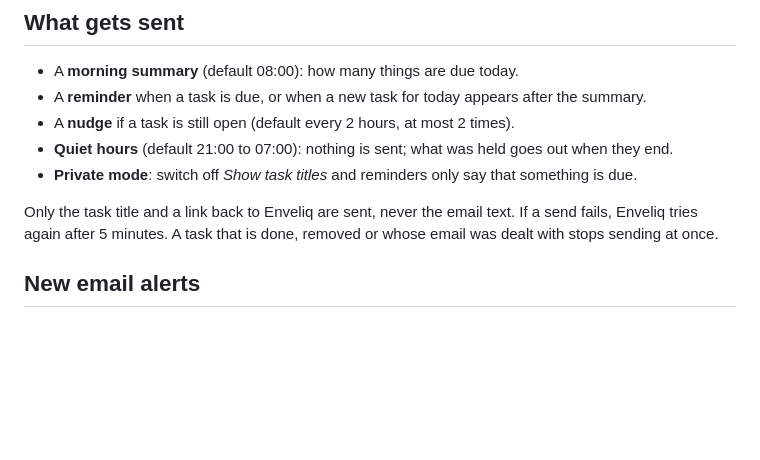
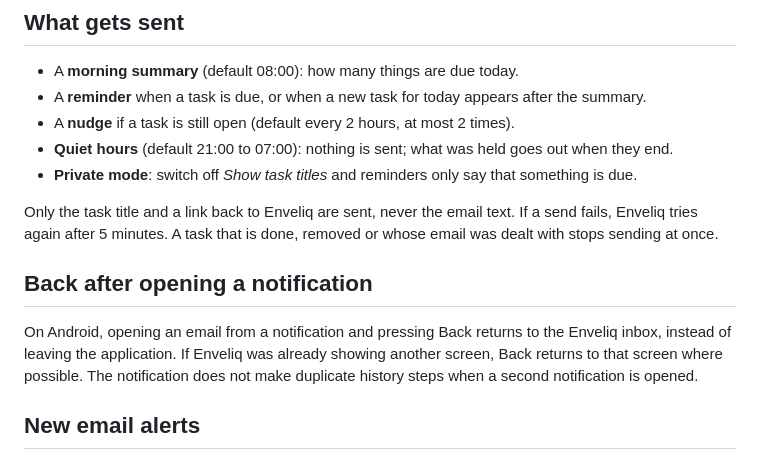
Before and after one commit to jlnau/enveliq, a Markdown page: docs/NOTIFICATIONS.md, the part around the change. Rendered like a GitHub page; blank space fills up the shorter version.

Commit message:
Document notification return and inbox continuity

```diff
--- a/docs/NOTIFICATIONS.md
+++ b/docs/NOTIFICATIONS.md
@@ -15,6 +15,10 @@ Each channel has the same four steps: follow the short guide on its card, fill i
 * **Private mode**: switch off *Show task titles* and reminders only say that something is due.
 
 Only the task title and a link back to Enveliq are sent, never the email text. If a send fails, Enveliq tries again after 5 minutes. A task that is done, removed or whose email was dealt with stops sending at once.
+
+## Back after opening a notification
+
+On Android, opening an email from a notification and pressing Back returns to the Enveliq inbox, instead of leaving the application. If Enveliq was already showing another screen, Back returns to that screen where possible. The notification does not make duplicate history steps when a second notification is opened.
 
 ## New email alerts
 
```
